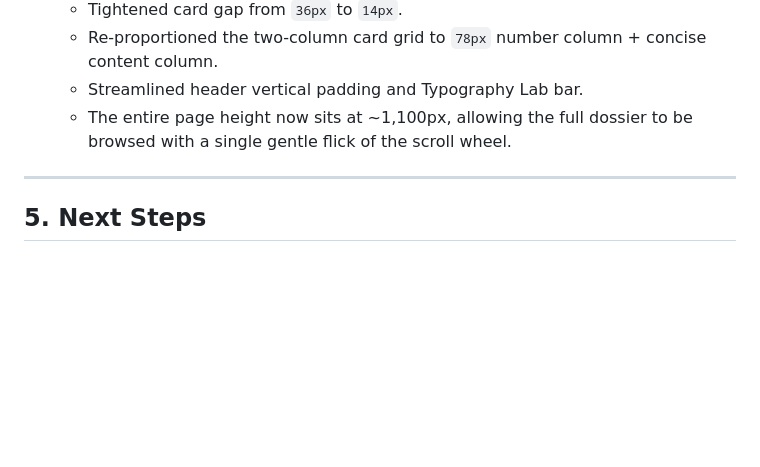
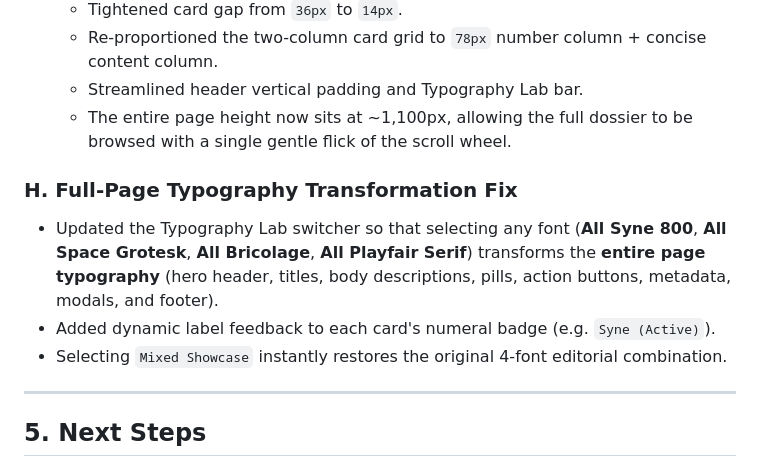
Before and after one commit to carrommad/cool-cv, a Markdown page: CONVERSATION.md, the part around the change. Rendered like a GitHub page; blank space fills up the shorter version.

Commit message:
docs: document full page typography transformation in CONVERSATION.md

```diff
--- a/CONVERSATION.md
+++ b/CONVERSATION.md
@@ -114,6 +114,11 @@ In this session, we transitioned Carlos Romero Madrid's portfolio dashboard into
   - Streamlined header vertical padding and Typography Lab bar.
   - The entire page height now sits at ~1,100px, allowing the full dossier to be browsed with a single gentle flick of the scroll wheel.
 
+### H. Full-Page Typography Transformation Fix
+- Updated the Typography Lab switcher so that selecting any font (**All Syne 800**, **All Space Grotesk**, **All Bricolage**, **All Playfair Serif**) transforms the **entire page typography** (hero header, titles, body descriptions, pills, action buttons, metadata, modals, and footer).
+- Added dynamic label feedback to each card's numeral badge (e.g. `Syne (Active)`).
+- Selecting `Mixed Showcase` instantly restores the original 4-font editorial combination.
+
 ---
 
 ## 5. Next Steps
```
